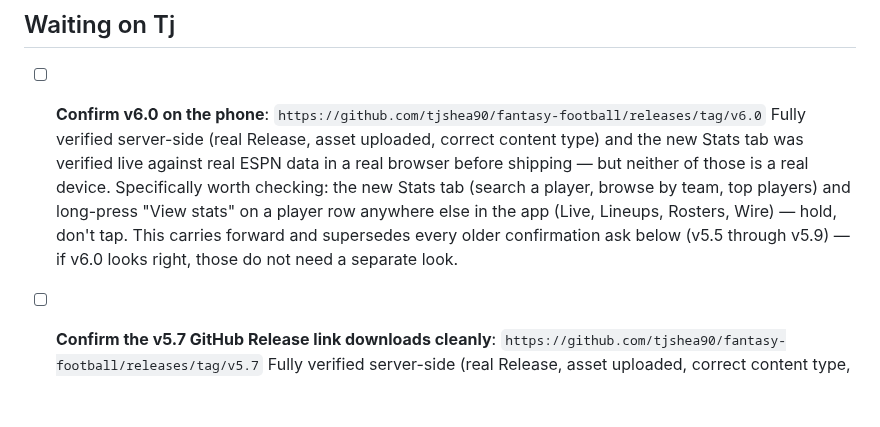
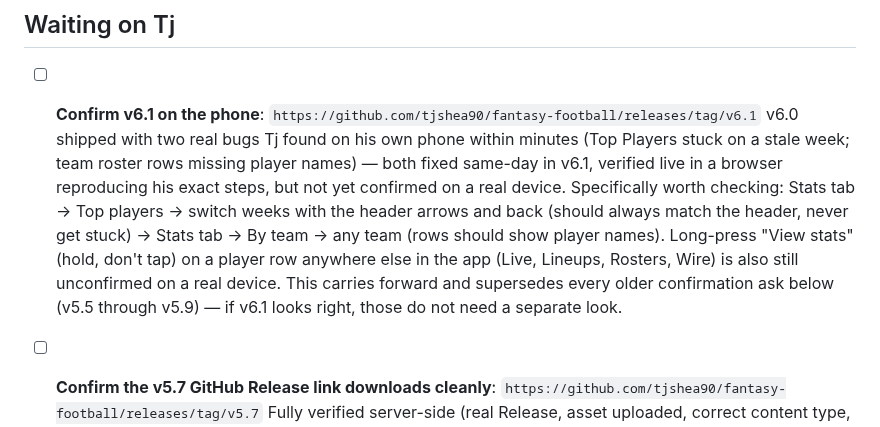
Before and after one commit to tjshea90/fantasy-football, a Markdown page: TASKS.md, the part around the change. Drawn GitHub-style; blank space fills up the shorter version.

Commit message:
auto-checkpoint: 2026-09-15T02:46:47Z
Automatic hook checkpoint — not a reviewed commit. See CHECKPOINT.md
for where the session actually stands.

````diff
--- a/TASKS.md
+++ b/TASKS.md
@@ -39,19 +39,22 @@ at cost on every cold start, forever.
 
 ## Waiting on Tj
 
-- [ ] **Confirm v6.0 on the phone**:
+- [ ] **Confirm v6.1 on the phone**:
       ```
-      https://github.com/tjshea90/fantasy-football/releases/tag/v6.0
+      https://github.com/tjshea90/fantasy-football/releases/tag/v6.1
       ```
-      Fully verified server-side (real Release, asset uploaded, correct
-      content type) and the new Stats tab was verified live against real
-      ESPN data in a real browser before shipping — but neither of those is
-      a real device. Specifically worth checking: the new Stats tab (search
-      a player, browse by team, top players) and long-press "View stats" on
-      a player row anywhere else in the app (Live, Lineups, Rosters, Wire) —
-      hold, don't tap. This carries forward and supersedes every older
-      confirmation ask below (v5.5 through v5.9) — if v6.0 looks right,
-      those do not need a separate look.
+      v6.0 shipped with two real bugs Tj found on his own phone within
+      minutes (Top Players stuck on a stale week; team roster rows missing
+      player names) — both fixed same-day in v6.1, verified live in a
+      browser reproducing his exact steps, but not yet confirmed on a real
+      device. Specifically worth checking: Stats tab → Top players → switch
+      weeks with the header arrows and back (should always match the header,
+      never get stuck) → Stats tab → By team → any team (rows should show
+      player names). Long-press "View stats" (hold, don't tap) on a player
+      row anywhere else in the app (Live, Lineups, Rosters, Wire) is also
+      still unconfirmed on a real device. This carries forward and
+      supersedes every older confirmation ask below (v5.5 through v5.9) —
+      if v6.1 looks right, those do not need a separate look.
 - [ ] **Confirm the v5.7 GitHub Release link downloads cleanly**:
       ```
       https://github.com/tjshea90/fantasy-football/releases/tag/v5.7
````
